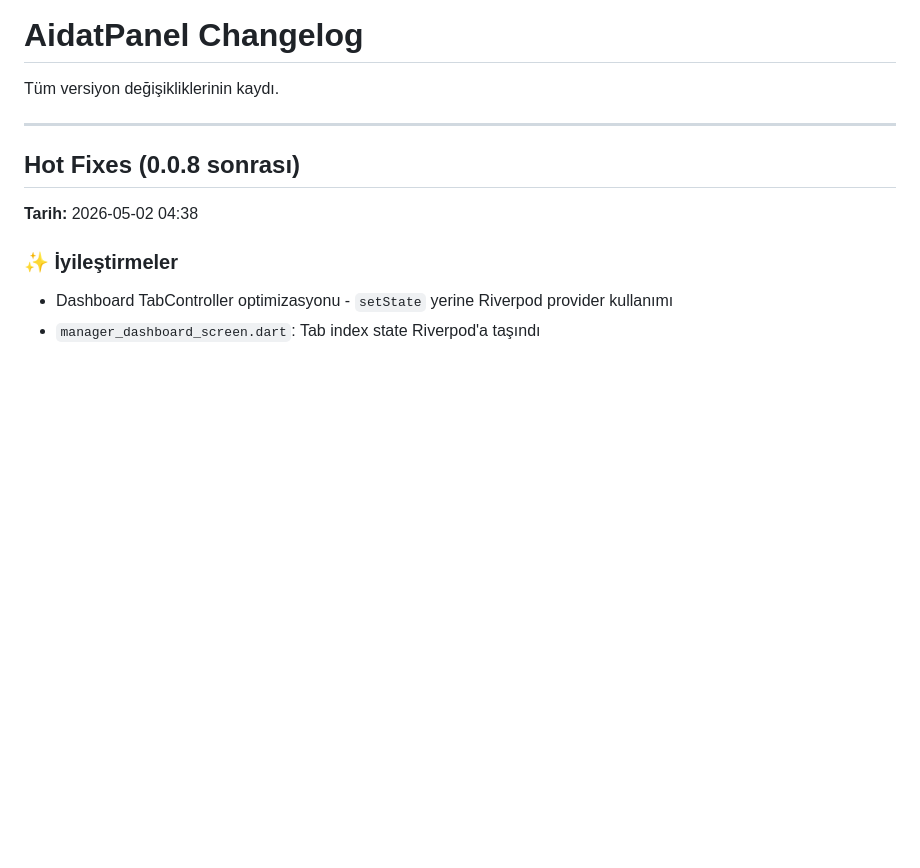
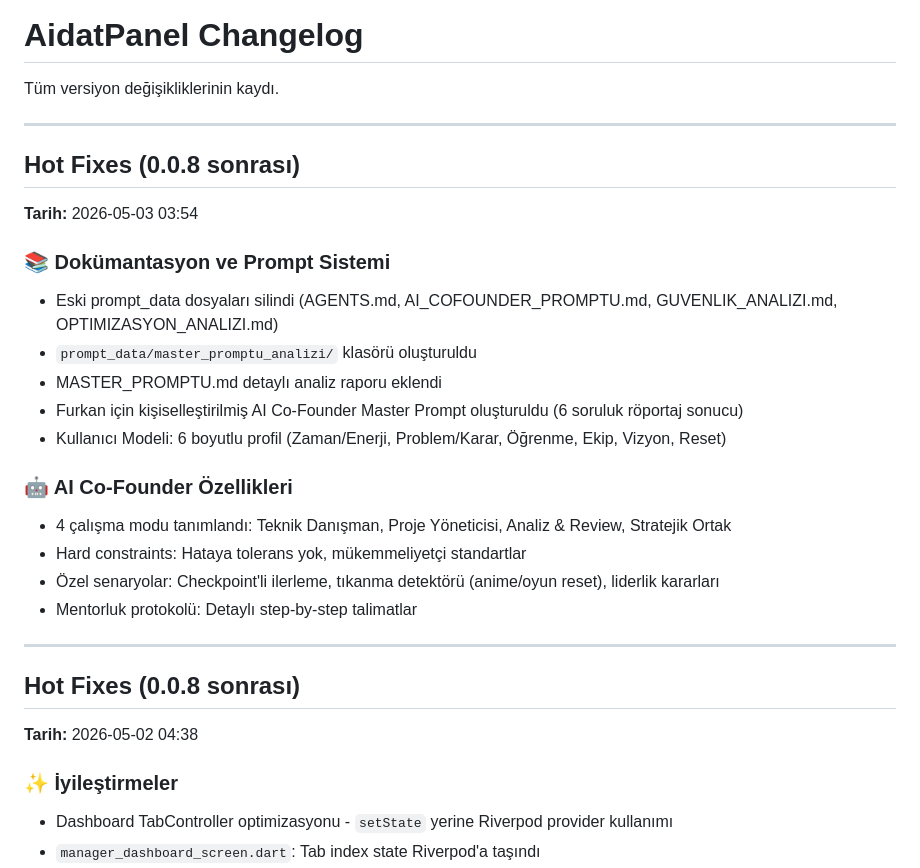
Before and after one commit to AbdullahAslan63/AidatPanel, a Markdown page: CHANGELOG.md, the part around the change. Rendered like a GitHub page; blank space fills up the shorter version.

Commit message:
Hot Fixes: CHANGELOG.md güncellendi - AI Co-Founder prompt sistemi

```diff
--- a/CHANGELOG.md
+++ b/CHANGELOG.md
@@ -1,6 +1,24 @@
 # AidatPanel Changelog
 
 Tüm versiyon değişikliklerinin kaydı.
+
+---
+
+## Hot Fixes (0.0.8 sonrası)
+**Tarih:** 2026-05-03 03:54
+
+### 📚 Dokümantasyon ve Prompt Sistemi
+- Eski prompt_data dosyaları silindi (AGENTS.md, AI_COFOUNDER_PROMPTU.md, GUVENLIK_ANALIZI.md, OPTIMIZASYON_ANALIZI.md)
+- `prompt_data/master_promptu_analizi/` klasörü oluşturuldu
+- MASTER_PROMPTU.md detaylı analiz raporu eklendi
+- Furkan için kişiselleştirilmiş AI Co-Founder Master Prompt oluşturuldu (6 soruluk röportaj sonucu)
+- Kullanıcı Modeli: 6 boyutlu profil (Zaman/Enerji, Problem/Karar, Öğrenme, Ekip, Vizyon, Reset)
+
+### 🤖 AI Co-Founder Özellikleri
+- 4 çalışma modu tanımlandı: Teknik Danışman, Proje Yöneticisi, Analiz & Review, Stratejik Ortak
+- Hard constraints: Hataya tolerans yok, mükemmeliyetçi standartlar
+- Özel senaryolar: Checkpoint'li ilerleme, tıkanma detektörü (anime/oyun reset), liderlik kararları
+- Mentorluk protokolü: Detaylı step-by-step talimatlar
 
 ---
 
```
